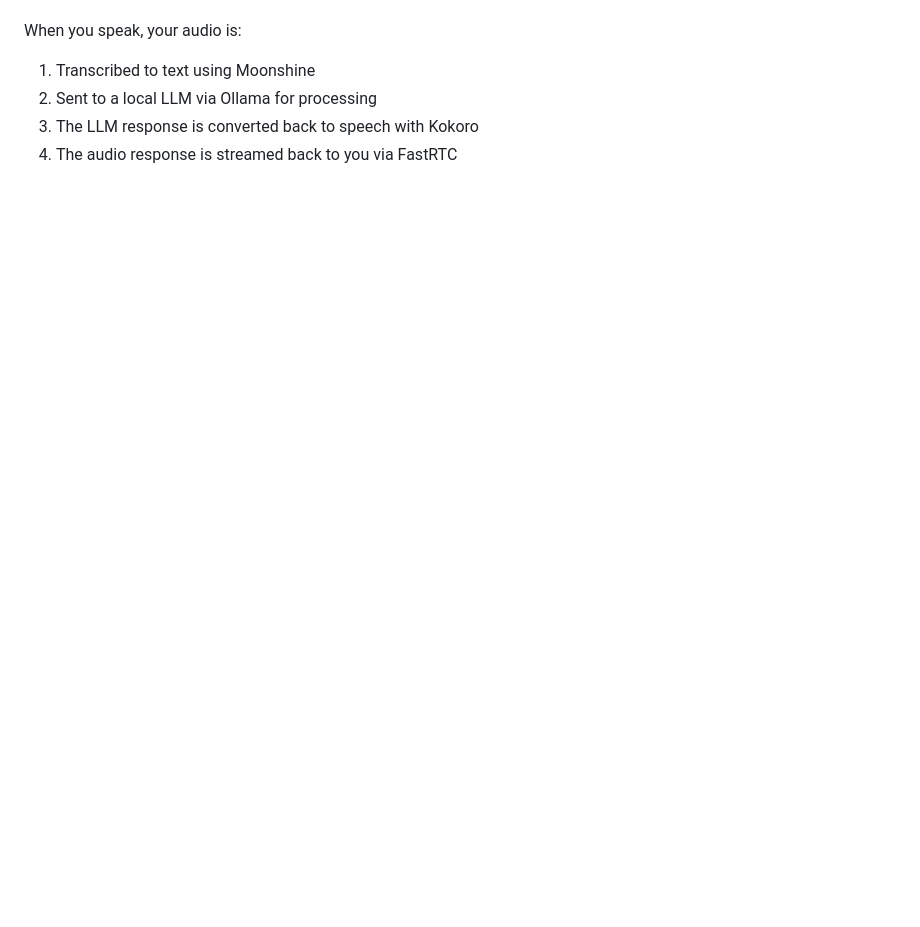
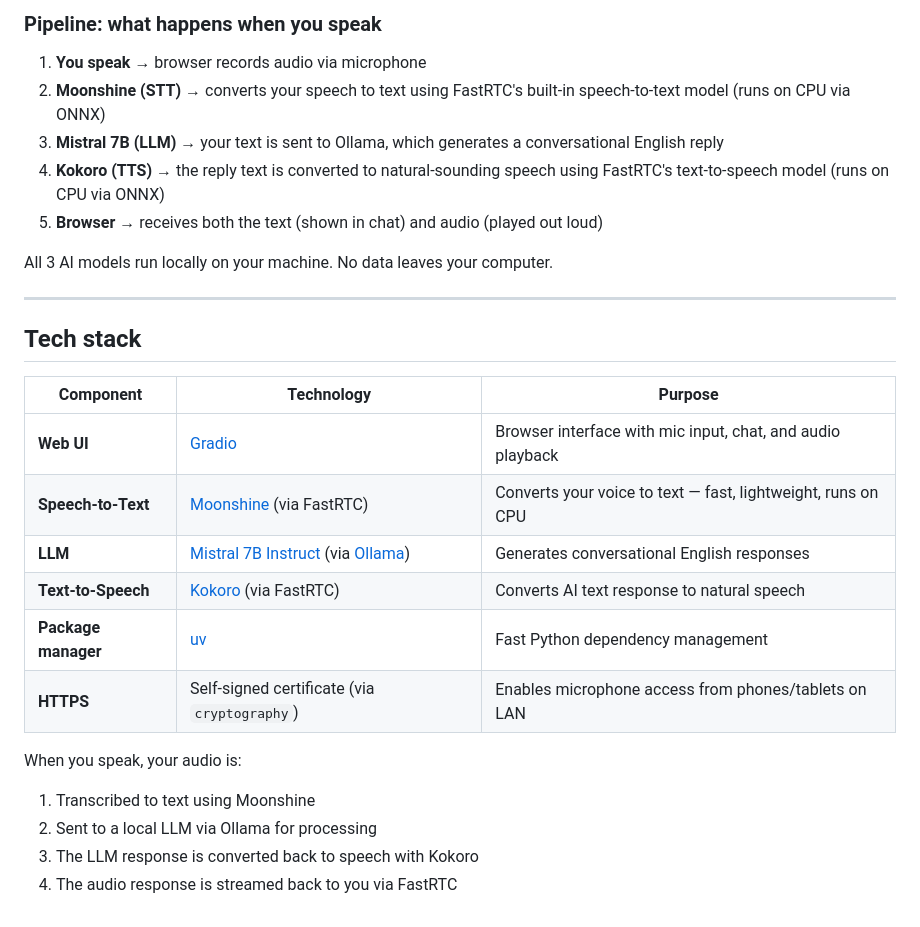
Before and after one commit to frhnsdk/fluency-ai, a Markdown page: README.md, the part around one of its changes. Drawn GitHub-style; blank space fills up the shorter version.

```diff
--- a/README.md
+++ b/README.md
@@ -117,3 +160,26 @@ Press `Ctrl + C` in the PowerShell window.
+### Pipeline: what happens when you speak
+
+1. **You speak** → browser records audio via microphone
+2. **Moonshine (STT)** → converts your speech to text using FastRTC's built-in speech-to-text model (runs on CPU via ONNX)
+3. **Mistral 7B (LLM)** → your text is sent to Ollama, which generates a conversational English reply
+4. **Kokoro (TTS)** → the reply text is converted to natural-sounding speech using FastRTC's text-to-speech model (runs on CPU via ONNX)
+5. **Browser** → receives both the text (shown in chat) and audio (played out loud)
+
+All 3 AI models run locally on your machine. No data leaves your computer.
+
+---
+
+## Tech stack
+
+| Component | Technology | Purpose |
+|-----------|-----------|---------|
+| **Web UI** | [Gradio](https://gradio.app/) | Browser interface with mic input, chat, and audio playback |
+| **Speech-to-Text** | [Moonshine](https://github.com/usefulsensors/moonshine) (via FastRTC) | Converts your voice to text — fast, lightweight, runs on CPU |
+| **LLM** | [Mistral 7B Instruct](https://mistral.ai/) (via [Ollama](https://ollama.com/)) | Generates conversational English responses |
+| **Text-to-Speech** | [Kokoro](https://github.com/hexgrad/kokoro) (via FastRTC) | Converts AI text response to natural speech |
+| **Package manager** | [uv](https://docs.astral.sh/uv/) | Fast Python dependency management |
+| **HTTPS** | Self-signed certificate (via `cryptography`) | Enables microphone access from phones/tablets on LAN |
+
 When you speak, your audio is:
 1. Transcribed to text using Moonshine
 2. Sent to a local LLM via Ollama for processing
```
Also changed, not shown: other parts of README.md (+43 -0 lines).
